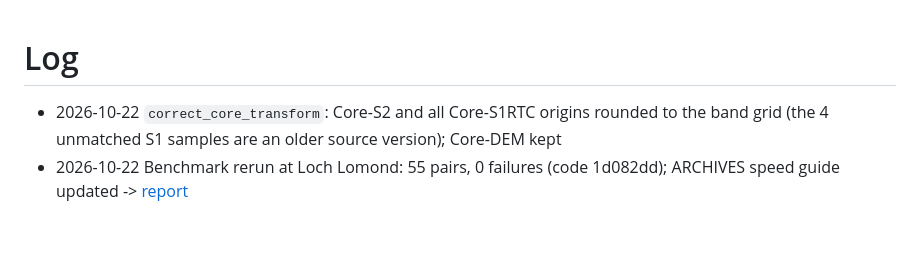
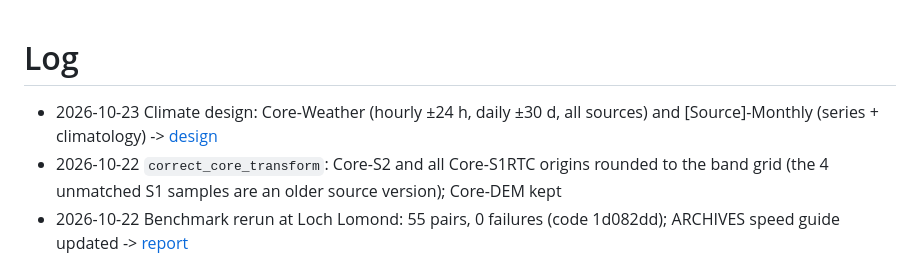
Before and after one commit to ESA-PhiLab/Major-TOM, a Markdown page: LOG.md, the part around the change. Rendered like a GitHub page; blank space fills up the shorter version.

Commit message:
Docs: climate design, Core-Weather series and per-source monthly datasets

```diff
--- a/LOG.md
+++ b/LOG.md
@@ -1,5 +1,6 @@
 # Log
 
+- 2026-10-23 Climate design: Core-Weather (hourly ±24 h, daily ±30 d, all sources) and [Source]-Monthly (series + climatology) -> [design](docs/CLIMATE.md)
 - 2026-10-22 `correct_core_transform`: Core-S2 and all Core-S1RTC origins rounded to the band grid (the 4 unmatched S1 samples are an older source version); Core-DEM kept
 - 2026-10-22 Benchmark rerun at Loch Lomond: 55 pairs, 0 failures (code 1d082dd); ARCHIVES speed guide updated -> [report](docs/reports/2026-10-22-build-speed.md)
 - 2026-10-22 Core pixel match, 48 samples: S2 and most S1 are exact copies at the stored origin rounded to the band grid; most S2 source versions replaced on CDSE -> [report](docs/reports/2026-10-22-core-pixel-match.md)
```
Also changed, not shown: docs/CLIMATE.md (added, +161 -0 lines).
